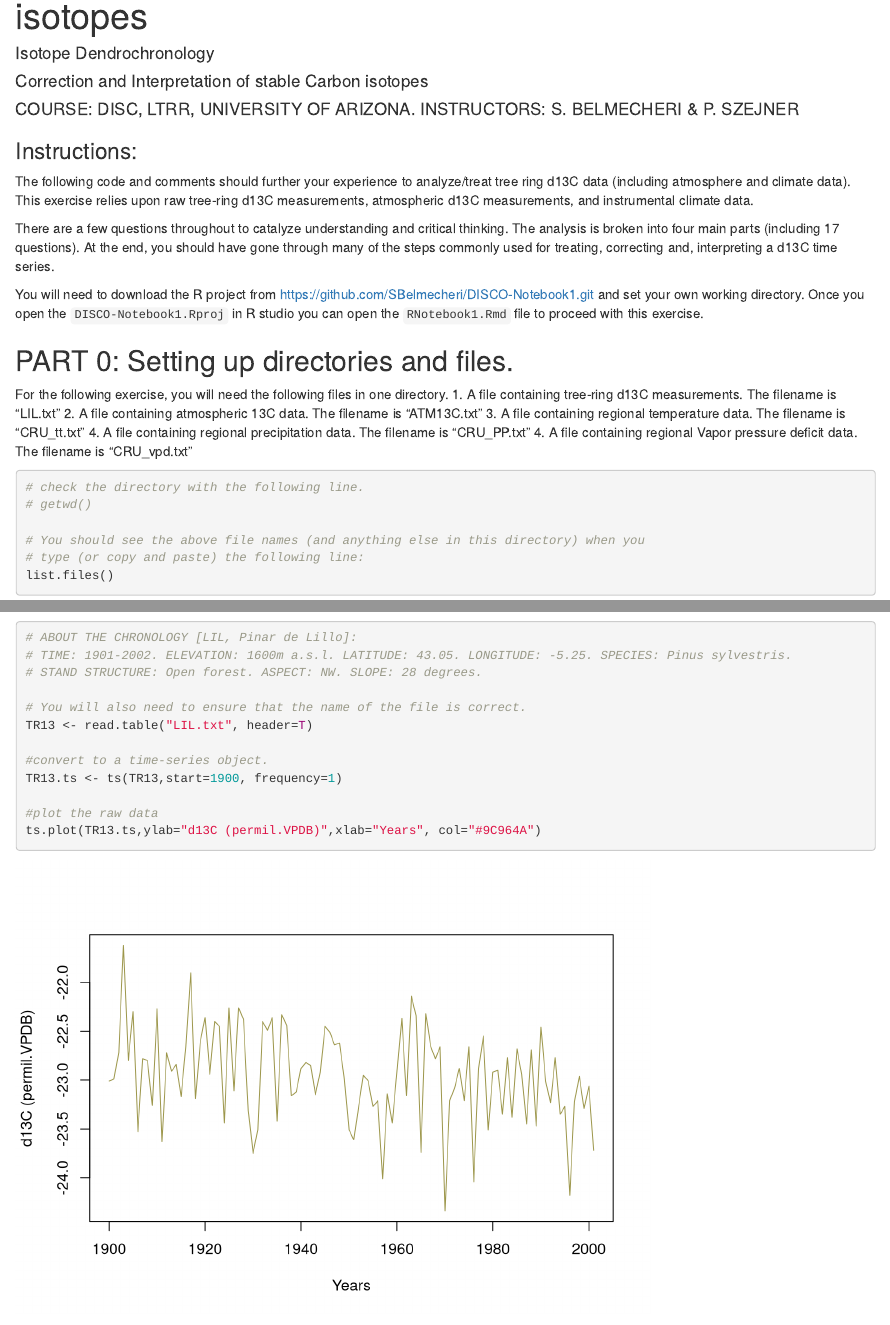
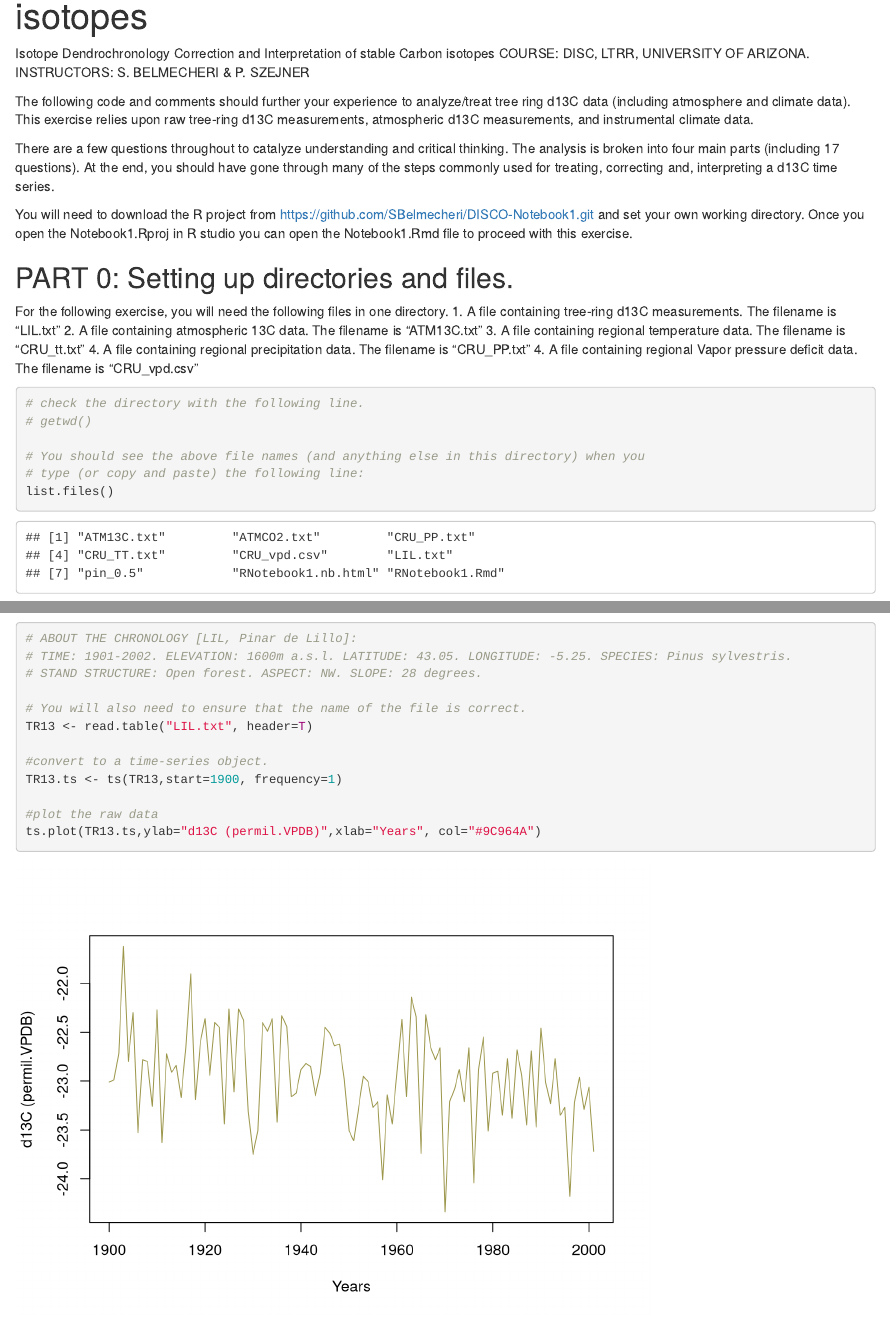
Before and after one commit to SBelmecheri/DISCO-Notebook1, an R Markdown document (RNotebook1.Rmd): the page in a window 1100 px wide, from 70 px down, and a second part further down, joined at a grey line. Rendered offline with R 4.5, knitr and Pandoc, with nearby package versions; some code elsewhere in the file could not run offline.

Commit message:
VPD running

````diff
--- a/RNotebook1.Rmd
+++ b/RNotebook1.Rmd
@@ -3,17 +3,15 @@ title: "Correction and Interpretation of stable Carbon isotopes"
 output: html_notebook
 ---
 
-#### Isotope Dendrochronology
-#### Correction and Interpretation of stable Carbon isotopes
-#### COURSE: DISC, LTRR, UNIVERSITY OF ARIZONA. INSTRUCTORS: S. BELMECHERI & P. SZEJNER
-
-### Instructions:
+Isotope Dendrochronology
+Correction and Interpretation of stable Carbon isotopes
+COURSE: DISC, LTRR, UNIVERSITY OF ARIZONA. INSTRUCTORS: S. BELMECHERI & P. SZEJNER
 
 The following code and comments should further your experience to analyze/treat tree ring d13C data (including atmosphere and climate data). This exercise relies upon raw tree-ring d13C measurements, atmospheric d13C measurements, and instrumental climate data.
 
 There are a few questions throughout to catalyze understanding and critical thinking. The analysis is broken into four main parts (including 17 questions). At the end, you should have gone through many of the steps commonly used for treating, correcting and, interpreting a d13C time series.
 
-You will need to download the R project from https://github.com/SBelmecheri/DISCO-Notebook1.git and set your own working directory. Once you open the ```DISCO-Notebook1.Rproj``` in R studio you can open the ```RNotebook1.Rmd``` file to proceed with this exercise.
+You will need to download the R project from https://github.com/SBelmecheri/DISCO-Notebook1.git and set your own working directory. Once you open the Notebook1.Rproj in R studio you can open the Notebook1.Rmd file to proceed with this exercise.
 
 ## PART 0: Setting up directories and files.
 
@@ -22,7 +20,7 @@ For the following exercise, you will need the following files in one directory.
 2. A file containing atmospheric 13C data. The filename is "ATM13C.txt"
 3. A file containing regional temperature data. The filename is "CRU_tt.txt"
 4. A file containing regional precipitation data. The filename is "CRU_PP.txt"
-4. A file containing regional Vapor pressure deficit data. The filename is "CRU_vpd.txt"
+4. A file containing regional Vapor pressure deficit data. The filename is "CRU_vpd.csv"
 
 ```{r}
 
````
Also changed, not shown: CRU_vpd.csv (renamed from LIL_Day_time_vpd_kPa_1901-2019.csv), RNotebook1.nb.html, RNotebook1.Rmd (4 more changed lines).
